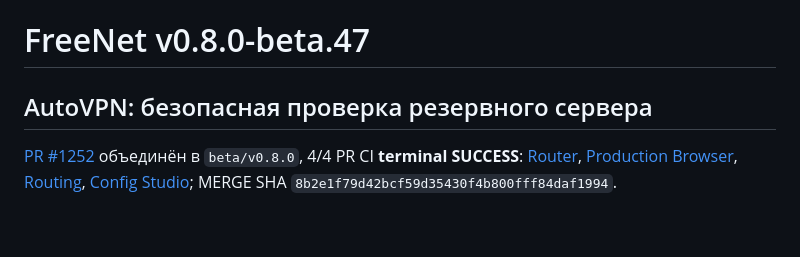
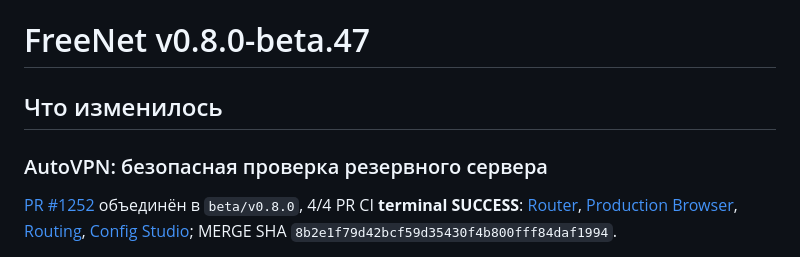
Before and after one commit to VoltickVL/FreeNet-Router, a Markdown page: docs/releases/v0.8.0-beta.47.md, the part around the change. Drawn GitHub-style; blank space fills up the shorter version.

Commit message:
docs(release): add mandatory Что изменилось heading to beta.47 notes

```diff
--- a/docs/releases/v0.8.0-beta.47.md
+++ b/docs/releases/v0.8.0-beta.47.md
@@ -1,6 +1,8 @@
 # FreeNet v0.8.0-beta.47
 
-## AutoVPN: безопасная проверка резервного сервера
+## Что изменилось
+
+### AutoVPN: безопасная проверка резервного сервера
 
 [PR #1252](https://github.com/VoltickVL/FreeNet-Router/pull/1252) объединён в `beta/v0.8.0`, 4/4 PR CI **terminal SUCCESS**: [Router](https://github.com/VoltickVL/FreeNet-Router/actions/runs/40670280674), [Production Browser](https://github.com/VoltickVL/FreeNet-Router/actions/runs/40670280620), [Routing](https://github.com/VoltickVL/FreeNet-Router/actions/runs/40670280533), [Config Studio](https://github.com/VoltickVL/FreeNet-Router/actions/runs/40670280557); MERGE SHA `8b2e1f79d42bcf59d35430f4b800fff84daf1994`.
 
```
